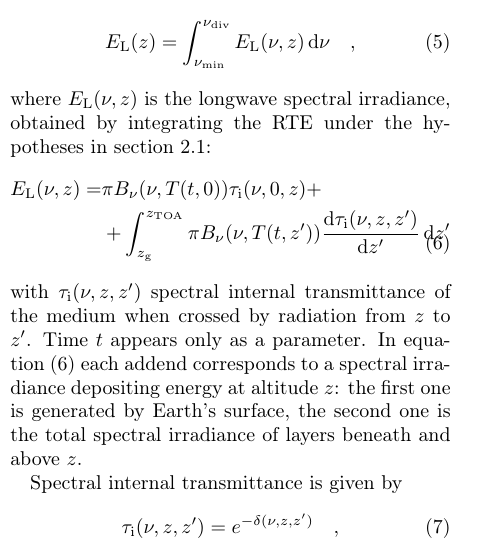
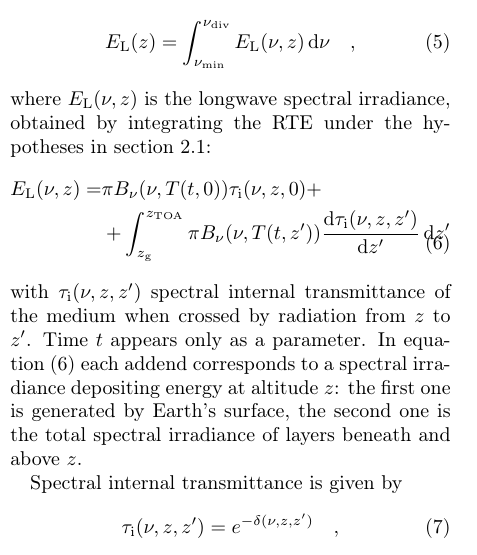
Before and after one commit to mirasac/algonume, a LaTeX paper (project/report/casari_project.tex): part of one column of page 2 of 10, cut so that both start at the same text. Compiled offline with pdfLaTeX.

Commit message:
Correct formula longwave irradiance

```diff
--- a/project/report/casari_project.tex
+++ b/project/report/casari_project.tex
@@ -200,7 +200,7 @@ where $E_\text{L}(\nu, z)$ is the longwave spectral irradiance, obtained by inte
 \begin{equation}
   \label{eq:spectral_irradiance_longwave}
   \begin{split}
-    E_\text{L}(\nu, z) = & \pi B_\nu(\nu, T(t, 0)) \tau_\text{i}(\nu, 0, z) + \\
+    E_\text{L}(\nu, z) = & \pi B_\nu(\nu, T(t, 0)) \tau_\text{i}(\nu, z, 0) + \\
     & + \int_{z_\text{g}}^{\zTOA} \pi B_\nu(\nu, T(t, z')) \odv{\tau_\text{i}(\nu, z, z')}{z'} \odif{z'}
   \end{split}
 \end{equation}
```
Also changed, not shown: project/report/casari_project.pdf.
